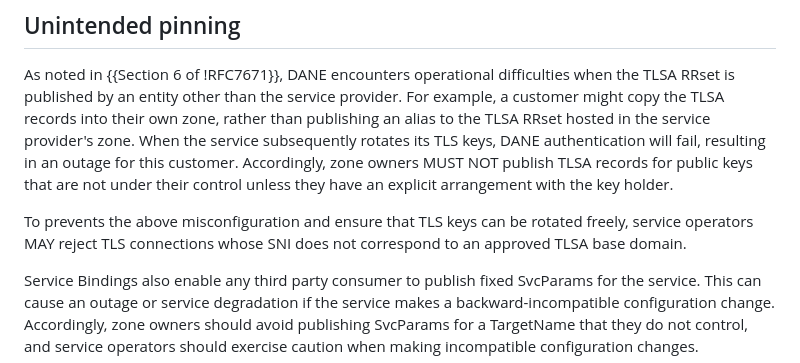
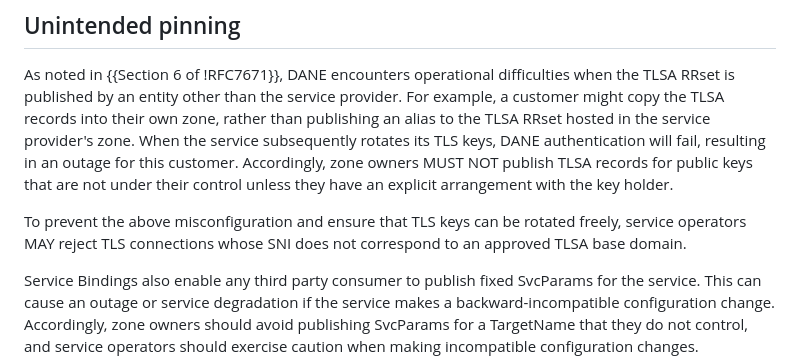
Before and after one commit to bemasc/svcb-dane, a Markdown page: draft-ietf-dnsop-svcb-dane.md, the part around the change. Drawn GitHub-style.

Commit message:
Typo fix (thx to Viktor Dukhovni)

```diff
--- a/draft-ietf-dnsop-svcb-dane.md
+++ b/draft-ietf-dnsop-svcb-dane.md
@@ -116,7 +116,7 @@ Any DANE certificate usage mode is compatible with SVCB, but the usage guideline
 
 As noted in {{Section 6 of !RFC7671}}, DANE encounters operational difficulties when the TLSA RRset is published by an entity other than the service provider.  For example, a customer might copy the TLSA records into their own zone, rather than publishing an alias to the TLSA RRset hosted in the service provider's zone.  When the service subsequently rotates its TLS keys, DANE authentication will fail, resulting in an outage for this customer.  Accordingly, zone owners MUST NOT publish TLSA records for public keys that are not under their control unless they have an explicit arrangement with the key holder.
 
-To prevents the above misconfiguration and ensure that TLS keys can be rotated freely, service operators MAY reject TLS connections whose SNI does not correspond to an approved TLSA base domain.
+To prevent the above misconfiguration and ensure that TLS keys can be rotated freely, service operators MAY reject TLS connections whose SNI does not correspond to an approved TLSA base domain.
 
 Service Bindings also enable any third party consumer to publish fixed SvcParams for the service.  This can cause an outage or service degradation if the service makes a backward-incompatible configuration change.  Accordingly, zone owners should avoid publishing SvcParams for a TargetName that they do not control, and service operators should exercise caution when making incompatible configuration changes.
 
```
